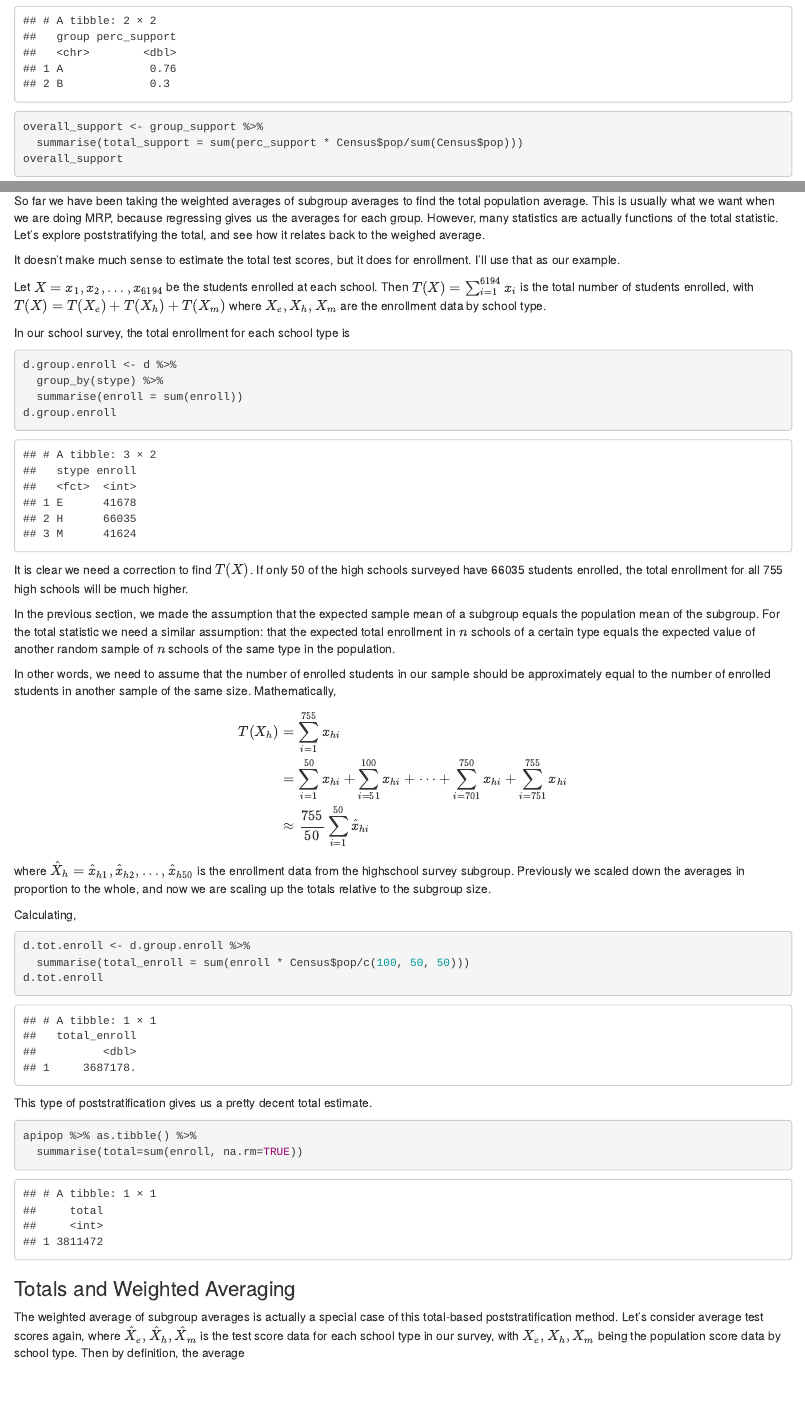
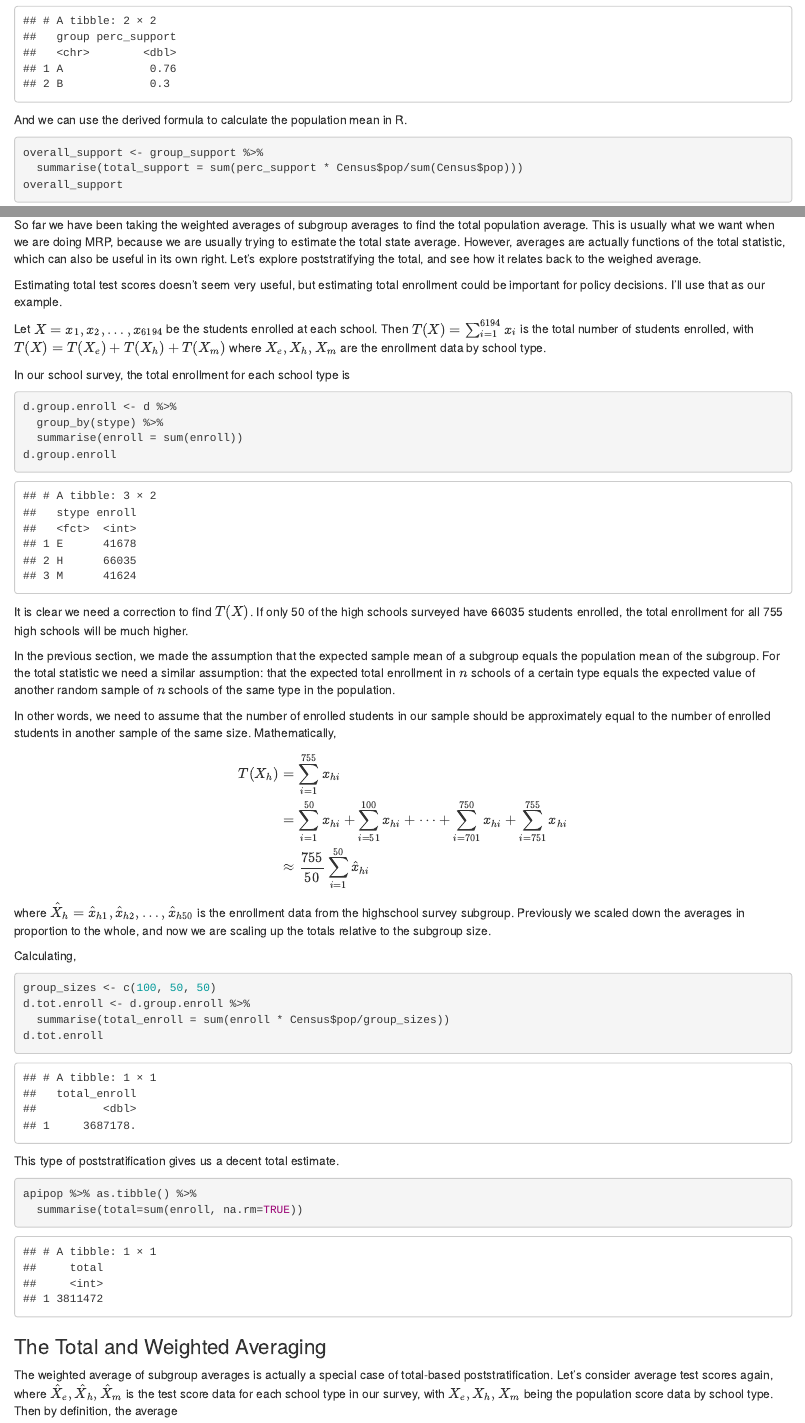
Before and after one commit to tmastny/website, an R Markdown document (content/blog/2017-11-19-poststratification-dplyr.Rmd): the page in a window 1100 px wide, from 1840 px down, and a second part further down, joined at a grey line. Rendered offline with R 4.5, knitr and Pandoc, with nearby package versions.

Commit message:
further editing and latex fixes

````diff
--- a/content/blog/2017-11-19-poststratification-dplyr.Rmd
+++ b/content/blog/2017-11-19-poststratification-dplyr.Rmd
@@ -93,6 +93,9 @@ group_support <- poll_data %>%
   summarise(perc_support = mean(yes))
 group_support
 ```
+
+And we can use the derived formula to calculate the population mean in R.
+
 ```{r}
 overall_support <- group_support %>%
   summarise(total_support = sum(perc_support * Census$pop/sum(Census$pop)))
@@ -160,9 +163,9 @@ which shows that our poststratification was a pretty good approximation.
 
 ### The Total Statistic
 
-So far we have been taking the weighted averages of subgroup averages to find the total population average. This is usually what we want when we are doing MRP, because regressing gives us the averages for each group. However, many statistics are actually functions of the total statistic. Let's explore poststratifying the total, and see how it relates back to the weighed average.
+So far we have been taking the weighted averages of subgroup averages to find the total population average. This is usually what we want when we are doing MRP, because we are usually trying to estimate the total state average. However, averages are actually functions of the total statistic, which can also be useful in its own right. Let's explore poststratifying the total, and see how it relates back to the weighed average.
 
-It doesn't make much sense to estimate the total test scores, but it does for enrollment. I'll use that as our example.
+Estimating total test scores doesn't seem very useful, but estimating total enrollment could be important for policy decisions. I'll use that as our example.
 
 Let $X = x_1, x_2, \dots, x_{6194}$ be the students enrolled at each school. Then $T(X) = \sum_{i=1}^{6194}x_i$ is the total number of students enrolled, with $T(X) = T(X_e) + T(X_h) + T(X_m)$ where $X_e, X_h, X_m$ are the enrollment data by school type.
 
@@ -192,21 +195,22 @@ where $\hat{X}_h = \hat{x}_{h1}, \hat{x}_{h2}, \dots, \hat{x}_{h50}$ is the enro
 Calculating,
 
 ```{r}
+group_sizes <- c(100, 50, 50)
 d.tot.enroll <- d.group.enroll %>%
-  summarise(total_enroll = sum(enroll * Census$pop/c(100, 50, 50)))
+  summarise(total_enroll = sum(enroll * Census$pop/group_sizes))
 d.tot.enroll
 ```
 
-This type of poststratification gives us a pretty decent total estimate.
+This type of poststratification gives us a decent total estimate.
 
 ```{r}
 apipop %>% as.tibble() %>%
   summarise(total=sum(enroll, na.rm=TRUE))
 ```
 
-### Totals and Weighted Averaging
+### The Total and Weighted Averaging
 
-The weighted average of subgroup averages is actually a special case of this total-based poststratification method. Let's consider average test scores again, where $\hat{X}_e, \hat{X}_h, \hat{X}_m$ is the test score data for each school type in our survey, with $X_e, X_h, X_m$ being the population score data by school type. Then by definition, the average
+The weighted average of subgroup averages is actually a special case of total-based poststratification. Let's consider average test scores again, where $\hat{X}_e, \hat{X}_h, \hat{X}_m$ is the test score data for each school type in our survey, with $X_e, X_h, X_m$ being the population score data by school type. Then by definition, the average
 
 \begin{align}
 \bar{X} &= \frac{1}{6194}\left( T(X_e) + T(X_h) + T(X_m) \right) \\
````
Also changed, not shown: content/blog/2017-11-19-poststratification-dplyr.html, content/blog/2017-11-19-poststratification-dplyr.Rmd (10 more changed lines).
